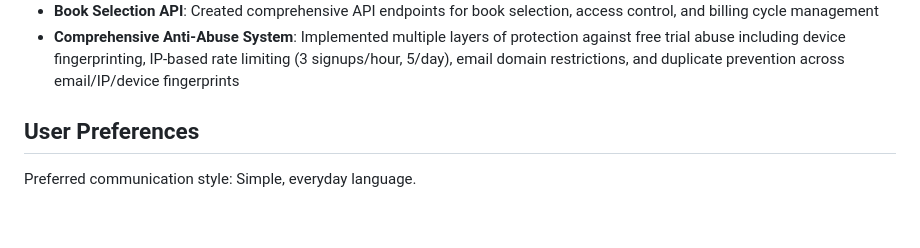
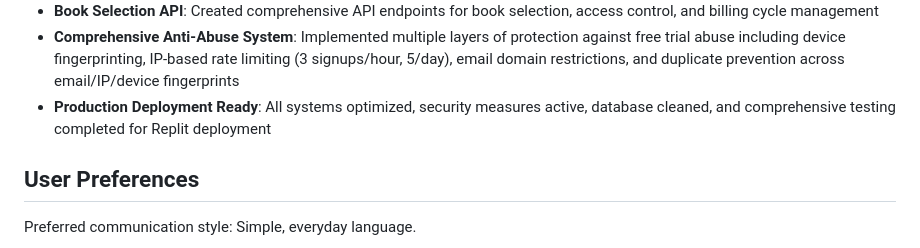
Before and after one commit to drcwiseman/wonderfulbook, a Markdown page: replit.md, the part around the change. Rendered like a GitHub page; blank space fills up the shorter version.

```diff
--- a/replit.md
+++ b/replit.md
@@ -20,6 +20,7 @@ Wonderful Books is a subscription-based digital reading platform, akin to Netfli
 - **Updated Subscription Structure**: Free Trial (3 books, 7 days free) → Basic Plan (£5.99/month, 10 books) → Premium Plan (£9.99/month, unlimited)
 - **Book Selection API**: Created comprehensive API endpoints for book selection, access control, and billing cycle management
 - **Comprehensive Anti-Abuse System**: Implemented multiple layers of protection against free trial abuse including device fingerprinting, IP-based rate limiting (3 signups/hour, 5/day), email domain restrictions, and duplicate prevention across email/IP/device fingerprints
+- **Production Deployment Ready**: All systems optimized, security measures active, database cleaned, and comprehensive testing completed for Replit deployment
 
 ## User Preferences
 Preferred communication style: Simple, everyday language.
```
Also changed, not shown: README.md (added, +60 -0 lines).
